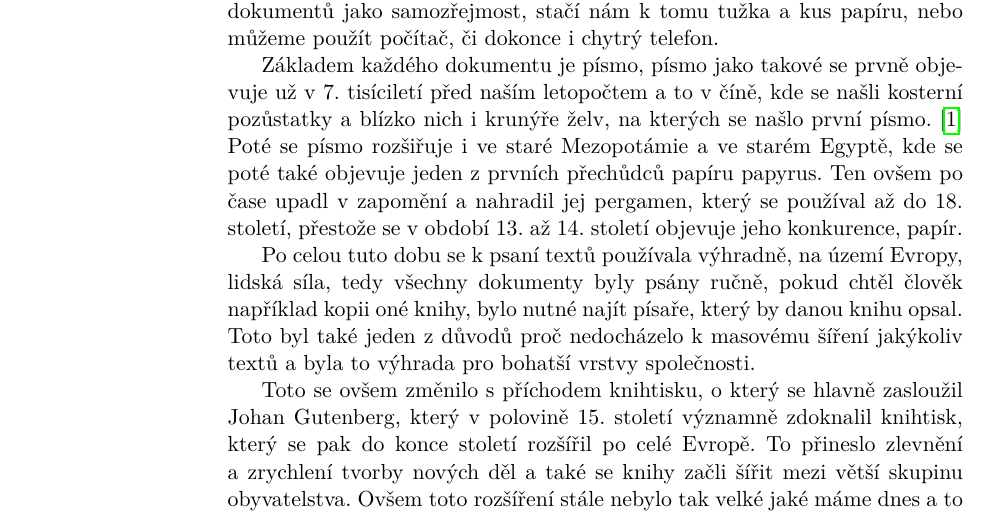
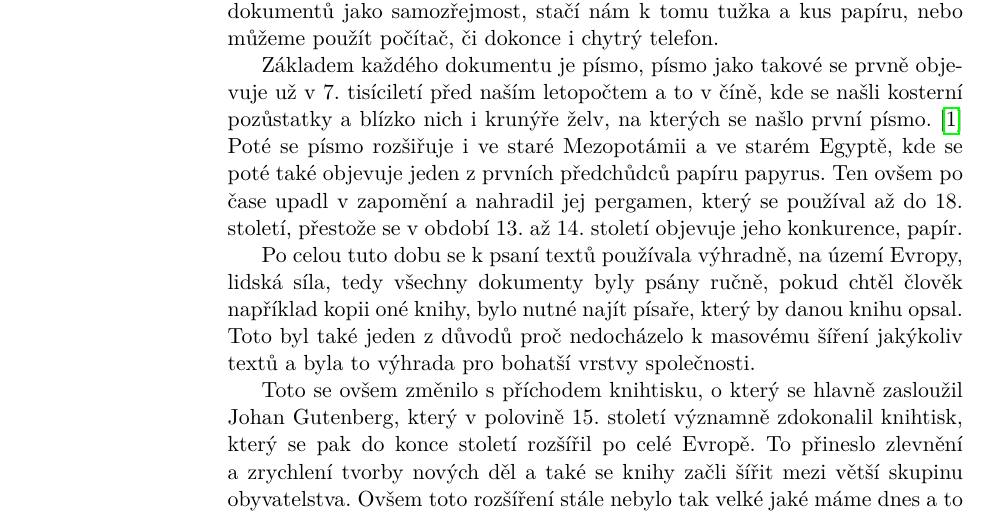
Before and after one commit to TomStary/evodoc-bachelor-thesis, a LaTeX thesis (staryto5-bachelor-thesis.tex, which reads history.tex): part of page 16 of 33, cut so that both start at the same text. Compiled offline with pdfLaTeX.

Commit message:
gram fixes

```diff
--- a/history.tex
+++ b/history.tex
@@ -5,14 +5,14 @@ jakýkoliv dokumentů jako samozřejmost, stačí nám k tomu tužka a kus papí
 
 Základem každého dokumentu je písmo, písmo jako takové se prvně objevuje už v 7. tisíciletí před naším letopočtem a to v číně,
 kde se našli kosterní pozůstatky a blízko nich i krunýře želv, na kterých se našlo první písmo. \cite{EarliestWriting} Poté se písmo rozšiřuje
-i ve staré Mezopotámie a ve starém Egyptě, kde se poté také objevuje jeden z prvních přechůdců papíru papyrus. Ten ovšem po čase upadl
+i ve staré Mezopotámii a ve starém Egyptě, kde se poté také objevuje jeden z prvních předchůdců papíru papyrus. Ten ovšem po čase upadl
 v zapomění a nahradil jej pergamen, který se používal až do 18. století, přestože se v období 13. až 14. století objevuje jeho konkurence, papír.
 
 Po celou tuto dobu se k psaní textů používala výhradně, na území Evropy, lidská síla, tedy všechny dokumenty byly psány ručně, pokud chtěl člověk například
 kopii oné knihy, bylo nutné najít písaře, který by danou knihu opsal. Toto byl také jeden z důvodů proč nedocházelo k masovému šíření jakýkoliv textů a byla
 to výhrada pro bohatší vrstvy společnosti.
 
-Toto se ovšem změnilo s příchodem knihtisku, o který se hlavně zasloužil Johan Gutenberg, který v polovině 15. století významně zdoknalil knihtisk,
+Toto se ovšem změnilo s příchodem knihtisku, o který se hlavně zasloužil Johan Gutenberg, který v polovině 15. století významně zdokonalil knihtisk,
 který se pak do konce století rozšířil po celé Evropě. To přineslo zlevnění a zrychlení tvorby nových děl a také se knihy začli šířit mezi větší skupinu
 obyvatelstva. Ovšem toto rozšíření stále nebylo tak velké jaké máme dnes a to hlavně díky negramotnosti nižších tříd. V 19. století se s rozšiřující gramotností
 i nižších tříd objevuje stále větší hlad po tiskovinách, s průmyslovou revolucí se také rozšiřují možnosti tisku, například roku 1799 si nechal N. L. Robert
```
